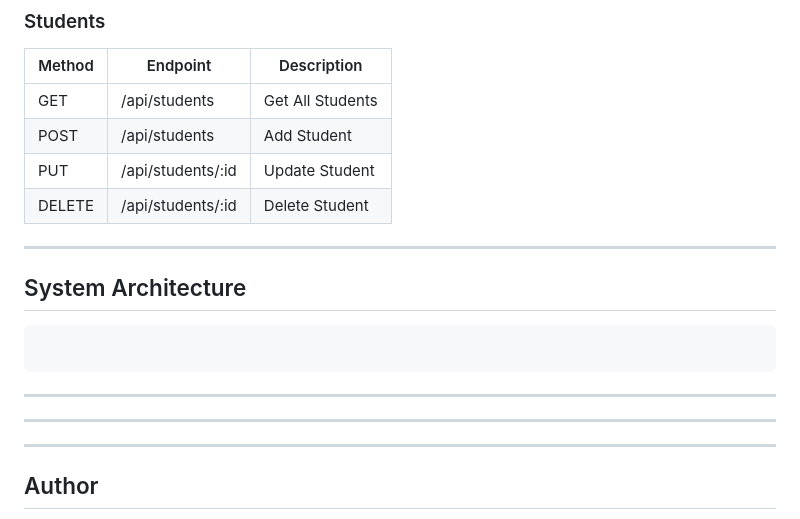
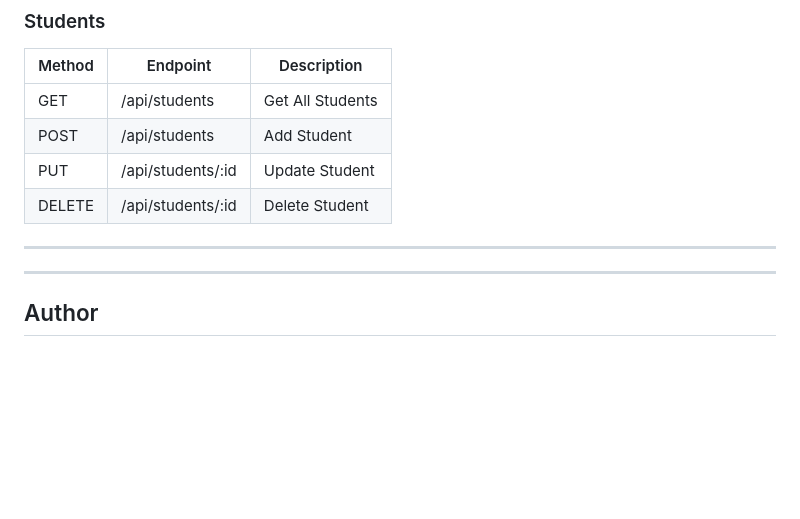
Before and after one commit to paresh-progg/student-management-system, a Markdown page: README.md, the part around the change. Drawn GitHub-style; blank space fills up the shorter version.

Commit message:
NEW READme
Removed the System Architecture section from the README.

````diff
--- a/README.md
+++ b/README.md
@@ -171,15 +171,6 @@ node server.js
 
 ---
 
-## System Architecture
-
-```
-```
-
----
-
----
-
 ---
 
 ## Author
````
